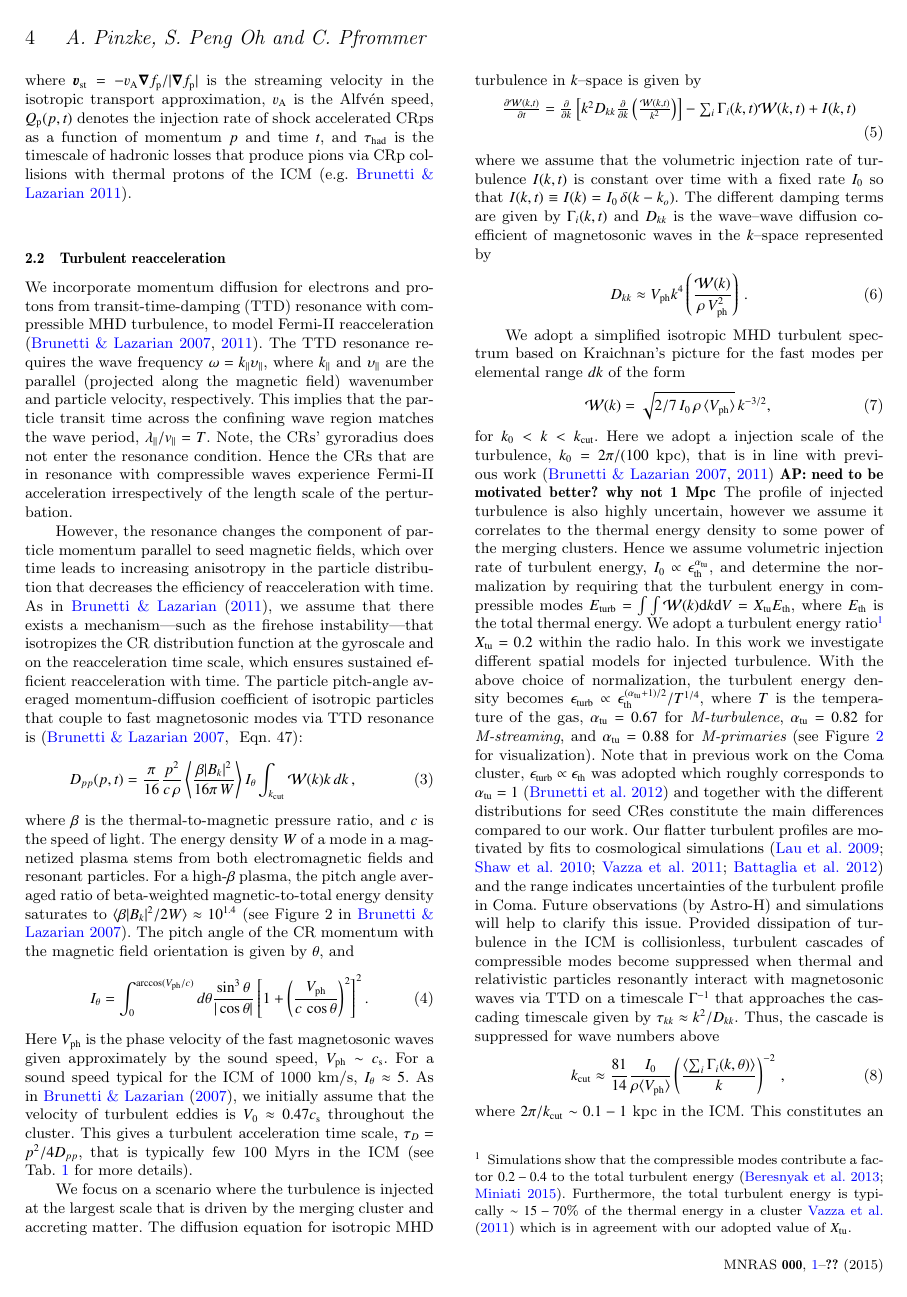
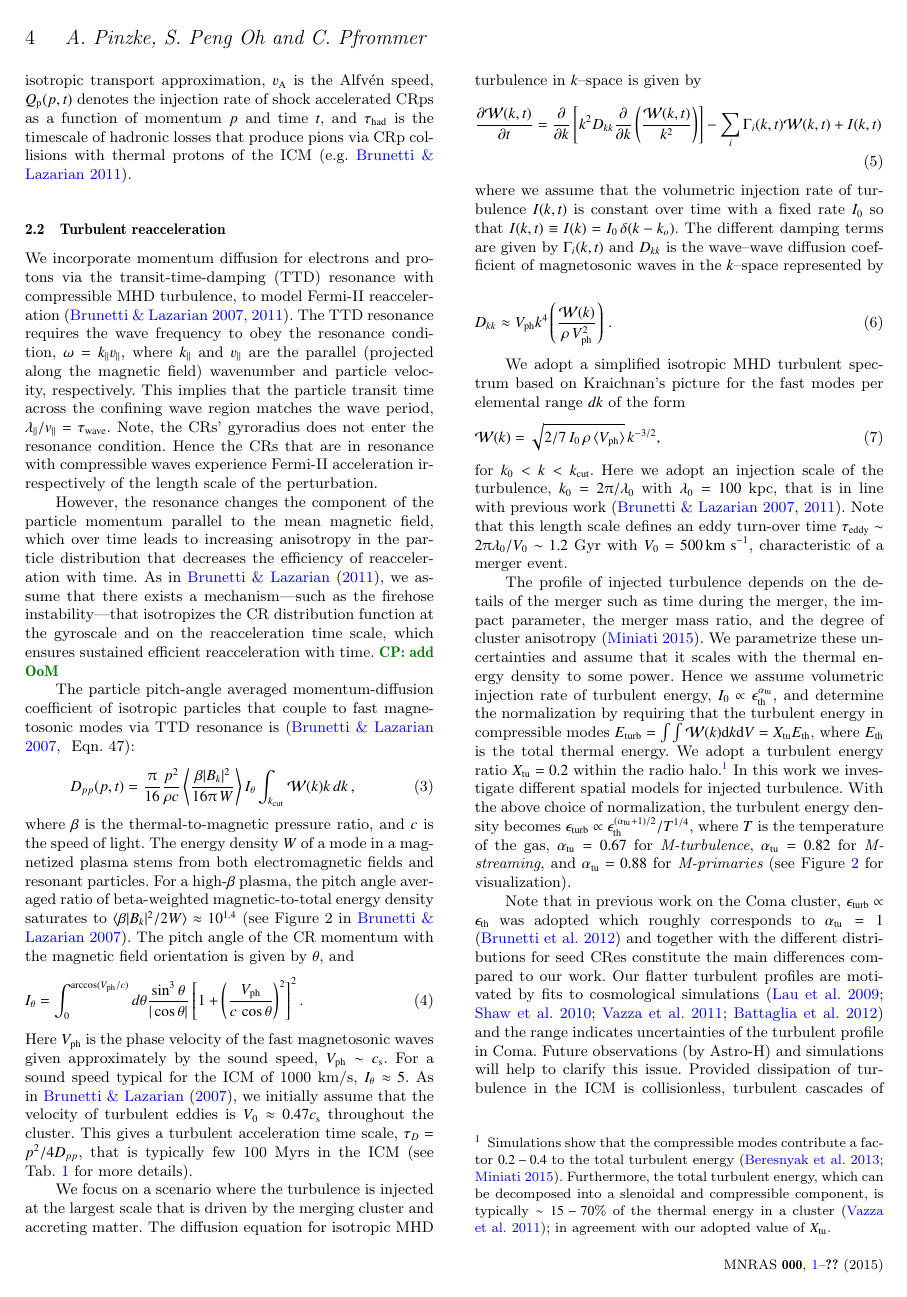
Before and after one commit to AndersPinzke/rhalo, a LaTeX paper (paper.tex): page 4 of 12. Compiled offline with pdfLaTeX; a LaTeX package or settings file that is missing is left out.

Commit message:
some edits in Sect 2

```diff
--- a/paper.tex
+++ b/paper.tex
@@ -1,9 +1,9 @@
-\documentclass[a4paper,fleqn,usenatbib]{mnras}
+\documentclass[fleqn,usenatbib,useAMS]{mnras}
+\usepackage{amsmath}	% Advanced maths commands
 \usepackage{txfonts}
 \usepackage[T1]{fontenc}
 \usepackage{ae,aecompl}
 \usepackage{graphicx,color}	% Including figure files
-%\usepackage{amsmath}	% Advanced maths commands
 \usepackage{amssymb}	% Extra maths symbols
 \usepackage{amsbsy}
 \usepackage[normalem]{ulem}
@@ -24,11 +24,13 @@
 \renewcommand{\vec}{\ensuremath{\mathbfit}}
 \newcommand{\dd}{\mathrm{d}}
 \newcommand{\Vph}{V_\mathrm{ph}}
-\newcommand{\mug}{\mu G}
+\newcommand{\mug}{\umu G}
 \newcommand{\RH}{R_\rmn{RH}}
 \newcommand{\bvel}{\ensuremath{\boldsymbol{\varv}}}
 \newcommand{\bnabla}{\ensuremath{\boldsymbol{\nabla}}}
 \newcommand\eb{\epsilon_\rmn{B}}
+\newcommand{\dps}{\displaystyle}
+
 
 %\voffset.6in
 
@@ -37,8 +39,8 @@
 %\def\del#1{{\bf (DELETED TEXT)}}
 \def\C#1{{\bf #1}}
 \def\AP#1{{\bf  AP: #1}}
-\def\APP#1{{\bf {\color{red} AP2: #1}}}
-\def\SPO#1{{\bf {\color{blue} SPO: #1}}}
+\def\APP#1{{\bf {\color{blue} AP2: #1}}}
+\def\SPO#1{{\bf {\color{red} SPO: #1}}}
 \def\CP#1{{\bf {\color{mygreen} CP: #1}}}
 
 \title[Origin of Seed Electrons]{Turbulence and Particle Acceleration in Giant Radio Halos: the Origin of Seed Electrons}
@@ -399,32 +399,36 @@ collisions with thermal protons of the ICM \cite[e.g.][]{brunetti11}.
 
 
 \subsection{Turbulent reacceleration}
-We incorporate momentum diffusion for electrons and protons from
+We incorporate momentum diffusion for electrons and protons via the
 transit-time-damping (TTD) resonance with compressible MHD turbulence,
 to model Fermi-II reacceleration \citep{brunetti07,brunetti11}. The
-TTD resonance requires the wave frequency
-$\omega=k_\parallel\upsilon_\parallel$, where $k_\parallel$ and
-$\upsilon_\parallel$ are the parallel (projected along the magnetic
+TTD resonance requires the wave frequency to obey the resonance
+condition, $\omega=k_\parallel\varv_\parallel$, where $k_\parallel$
+and $\varv_\parallel$ are the parallel (projected along the magnetic
 field) wavenumber and particle velocity, respectively. This implies
 that the particle transit time across the confining wave region
-matches the wave period, $\lambda_{\parallel}/v_{\parallel}=T$. Note,
-the CRs' gyroradius does not enter the resonance condition. Hence the
-CRs that are in resonance with compressible waves experience Fermi-II
+matches the wave period,
+$\lambda_{\parallel}/v_{\parallel}=\tau_{\rmn{wave}}$. Note, the CRs'
+gyroradius does not enter the resonance condition. Hence the CRs that
+are in resonance with compressible waves experience Fermi-II
 acceleration irrespectively of the length scale of the perturbation.
 
-However, the resonance changes the component of particle momentum
-parallel to seed magnetic fields, which over time leads to increasing
-anisotropy in the particle distribution that decreases the efficiency
-of reacceleration with time. As in \citet{brunetti11}, we assume that
-there exists a mechanism---such as the firehose instability---that
-isotropizes the CR distribution function at the gyroscale and on the
-reacceleration time scale, which ensures sustained efficient
-reacceleration with time. The particle pitch-angle averaged
-momentum-diffusion coefficient of isotropic particles that couple to
-fast magnetosonic modes via TTD resonance is \citep[][ Eqn. 47]{brunetti07}:
+However, the resonance changes the component of the particle momentum
+parallel to the mean magnetic field, which over time leads to
+increasing anisotropy in the particle distribution that decreases the
+efficiency of reacceleration with time. As in \citet{brunetti11}, we
+assume that there exists a mechanism---such as the firehose
+instability---that isotropizes the CR distribution function at the
+gyroscale and on the reacceleration time scale, which ensures
+sustained efficient reacceleration with time.
+\CP{add OoM}
+
+The particle pitch-angle averaged momentum-diffusion coefficient of
+isotropic particles that couple to fast magnetosonic modes via TTD
+resonance is \citep[][ Eqn. 47]{brunetti07}:
 \begin{eqnarray}
-  D_{pp}(p,t) = \frac{\pi}{16} \frac{p^2}{c\,\rho}
-  \left\langle\frac{\beta |B_k|^2}{16 \pi \,W}\right\rangle
+  D_{pp}(p,t) = \frac{\upi}{16} \frac{p^2}{\rho c}
+  \left\langle\frac{\beta |B_k|^2}{16 \upi \,W}\right\rangle
   I_\theta
   \int_{k_\rmn{cut}}\mathcal{W}(k)k\,d k\,,
 \label{eq:dpp}
@@ -489,34 +494,41 @@ form
   \mathcal{W}(k) =
 \sqrt{2/7\,I_0\,\rho\,\langle \Vph \rangle}\,k^{-3/2},
 \end{equation}
-for $k_0<k<k_\rmn{cut}$. Here we adopt a injection scale of the
-turbulence, $k_0= 2\pi/(100~\mbox{kpc})$, that is in line with
-previous work \citep{brunetti07,brunetti11} \AP{need to be motivated
-  better? why not 1 Mpc}
-%, motivated by recent state-of-art simulations \citep{2009A&A...504...33V,2011A&A...529A..17V,2015ApJ...800...60M}.
-The profile of injected turbulence is also highly uncertain, however
-we assume it correlates to the thermal energy density to some power of
-the merging clusters. Hence we assume volumetric injection rate of
-turbulent energy, $I_0\propto \epsilon_\rmn{th}^{\alpha_\rmn{tu}}$,
-and determine the normalization by requiring that the turbulent energy
-in compressible modes $E_\rmn{turb}=\int \int \mathcal{W}(k) \rmn{d}k
-\rmn{d}V = X_\rmn{tu} E_\rmn{th}$, where $E_\rmn{th}$ is the total
-thermal energy. We adopt a turbulent energy ratio\footnote{Simulations
-  show that the compressible modes contribute a factor $0.2-0.4$ to
-  the total turbulent energy
+for $k_0<k<k_\rmn{cut}$. Here we adopt an injection scale of the
+turbulence, $k_0= 2\upi/\lambda_0$ with $\lambda_0 =100~\mbox{kpc}$,
+that is in line with previous work \citep{brunetti07,brunetti11}. Note
+that this length scale defines an eddy turn-over time
+$\tau_{\rmn{eddy}}\sim2\upi\lambda_0/V_0\sim1.2$~Gyr with
+$V_0=500\,\rmn{km~s}^{-1}$, characteristic of a merger event.
+
+The profile of injected turbulence depends on the details of the
+merger such as time during the merger, the impact parameter, the
+merger mass ratio, and the degree of cluster anisotropy
+\citep{2015ApJ...800...60M}. We parametrize these uncertainties and
+assume that it scales with the thermal energy density to some
+power. Hence we assume volumetric injection rate of turbulent energy,
+$I_0\propto \epsilon_\rmn{th}^{\alpha_\rmn{tu}}$, and determine the
+normalization by requiring that the turbulent energy in compressible
+modes $E_\rmn{turb}=\int \int \mathcal{W}(k) \rmn{d}k \rmn{d}V =
+X_\rmn{tu} E_\rmn{th}$, where $E_\rmn{th}$ is the total thermal
+energy. We adopt a turbulent energy ratio $X_\rmn{tu}=0.2$ within the
+radio halo.\footnote{Simulations show that the compressible modes
+  contribute a factor $0.2-0.4$ to the total turbulent energy
   \citep{2013ApJ...771..131B,2015ApJ...800...60M}. Furthermore, the
-  total turbulent energy is typically $\sim15-70$\% of the thermal
-  energy in a cluster \cite{2011A&A...529A..17V} which is in agreement
-  with our adopted value of $X_\rmn{tu}$.}  $X_\rmn{tu}=0.2$ within
-the radio halo. In this work we investigate different spatial models
-for injected turbulence. With the above choice of normalization, the
-turbulent energy density becomes $\epsilon_\rmn{turb} \propto
+  total turbulent energy, which can be decomposed into a slenoidal and
+  compressible component, is typically $\sim15-70$\% of the thermal
+  energy in a cluster \citep{2011A&A...529A..17V}; in agreement with
+  our adopted value of $X_\rmn{tu}$.} In this work we investigate
+different spatial models for injected turbulence. With the above
+choice of normalization, the turbulent energy density becomes
+$\epsilon_\rmn{turb} \propto
 \epsilon_\rmn{th}^{(\alpha_\rmn{tu}+1)/2}/T^{1/4}$, where $T$ is the
 temperature of the gas, $\alpha_\rmn{tu}= 0.67$ for \Mflatturb,
 $\alpha_\rmn{tu}= 0.82$ for \Mstream, and $\alpha_\rmn{tu}= 0.88$ for
-\Mprimary (see Figure~\ref{fig:turb} for visualization). Note that in
-previous work on the Coma cluster, $\epsilon_\rmn{turb} \propto
-\epsilon_\rmn{th}$ was adopted which roughly corresponds to
+\Mprimary (see Figure~\ref{fig:turb} for visualization).
+
+Note that in previous work on the Coma cluster, $\epsilon_\rmn{turb}
+\propto \epsilon_\rmn{th}$ was adopted which roughly corresponds to
 $\alpha_\rmn{tu}= 1$ \citep{brunetti12} and together with the
 different distributions for seed CRes constitute the main differences
 compared to our work. Our flatter turbulent profiles are motivated by
```
Also changed, not shown: paper.tex (60 more changed lines).
